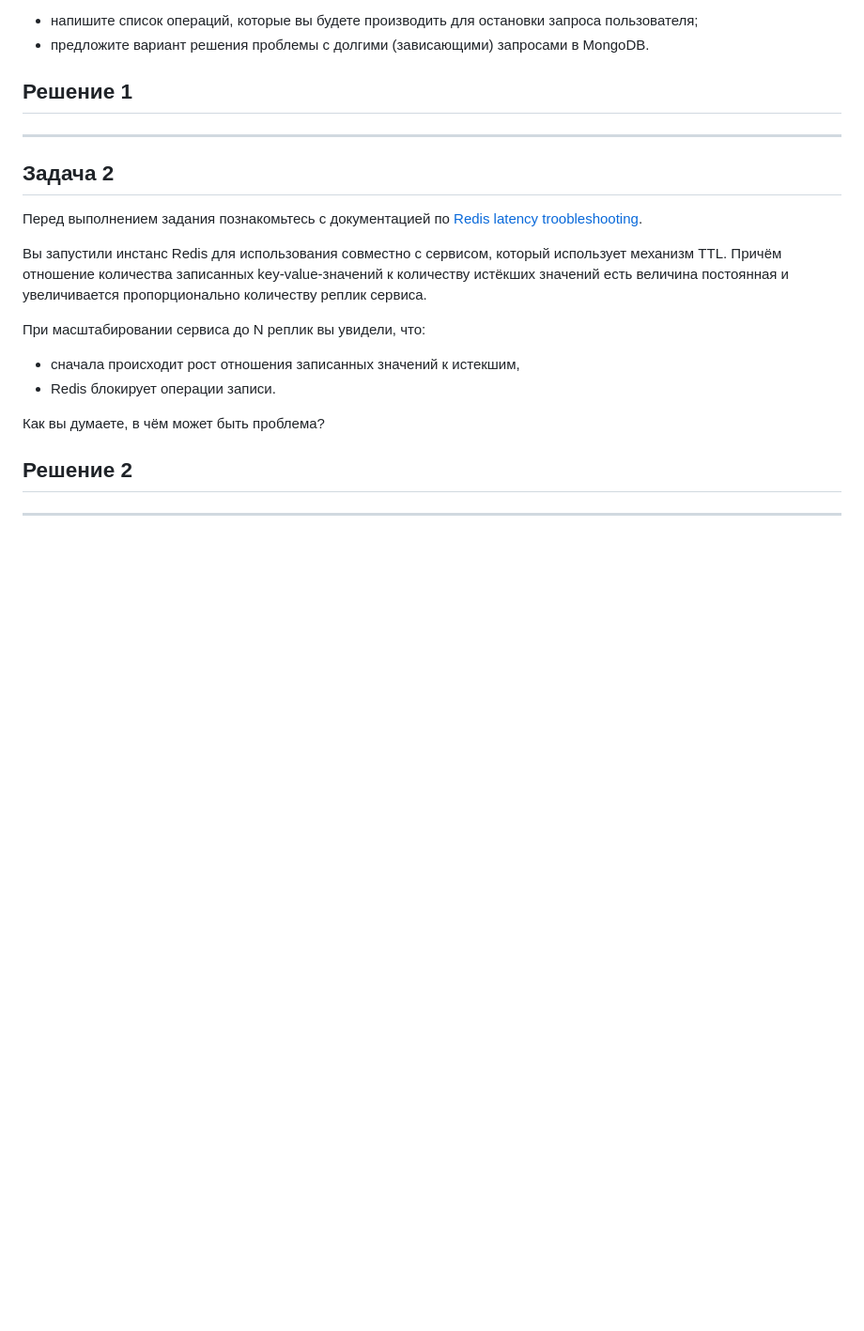
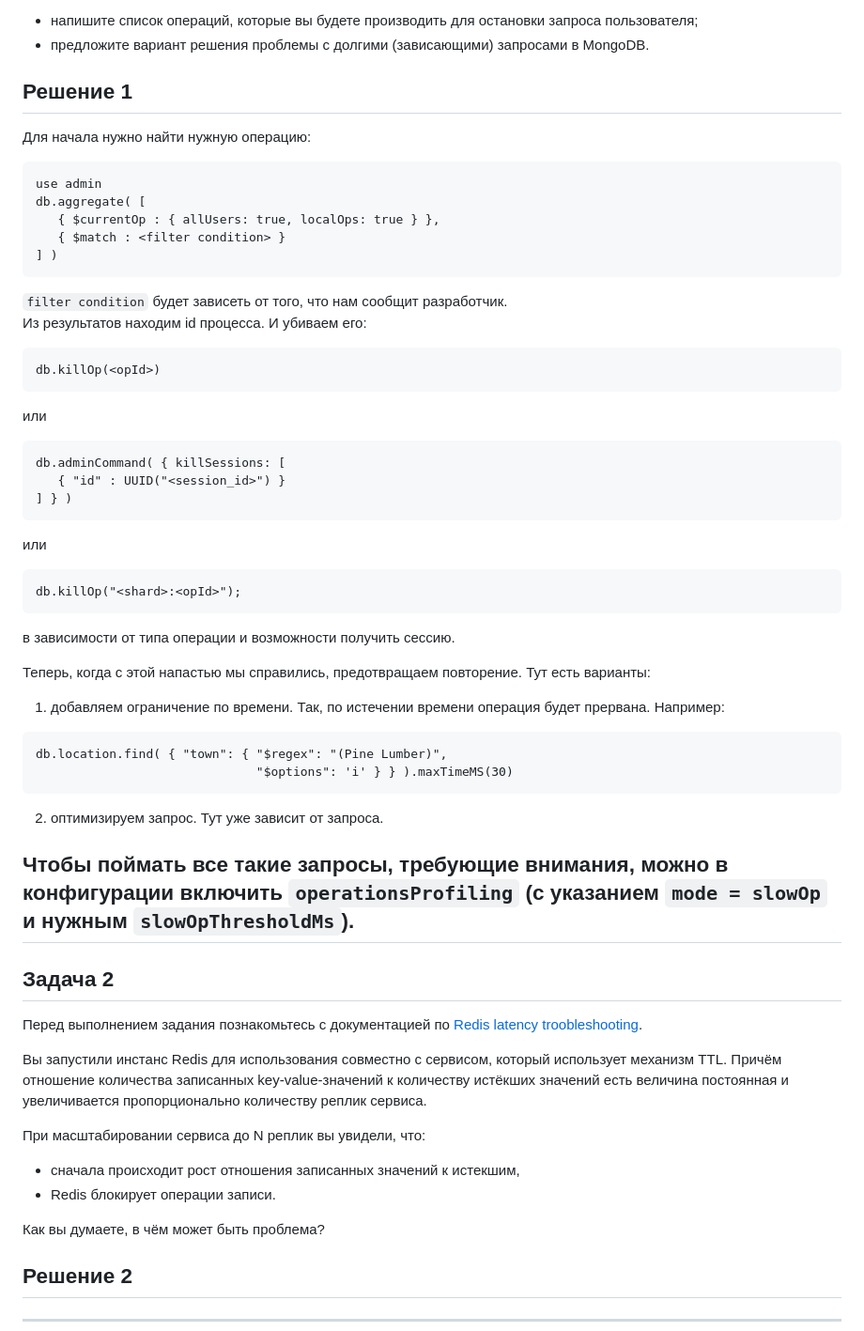
Before and after one commit to RedRatInTheHat/devops-netology, a Markdown page: homework/15.6/README.md, the part around the change. Shown at 94% size. Rendered like a GitHub page; blank space fills up the shorter version.

Commit message:
Add solution for 15.6

````diff
--- a/homework/15.6/README.md
+++ b/homework/15.6/README.md
@@ -12,7 +12,42 @@
 
 ## Решение 1
 
+Для начала нужно найти нужную операцию:
 
+```
+use admin
+db.aggregate( [
+   { $currentOp : { allUsers: true, localOps: true } },
+   { $match : <filter condition> }
+] )
+```
+`filter condition` будет зависеть от того, что нам сообщит разработчик.<br/>
+Из результатов находим id процесса. И убиваем его:
+```
+db.killOp(<opId>)
+```
+или
+```
+db.adminCommand( { killSessions: [
+   { "id" : UUID("<session_id>") }
+] } )
+```
+или
+```
+db.killOp("<shard>:<opId>");
+```
+в зависимости от типа операции и возможности получить сессию.
+
+Теперь, когда с этой напастью мы справились, предотвращаем повторение. Тут есть варианты:
+
+1. добавляем ограничение по времени. Так, по истечении времени операция будет прервана. Например:
+```
+db.location.find( { "town": { "$regex": "(Pine Lumber)",
+                              "$options": 'i' } } ).maxTimeMS(30)
+```
+2. оптимизируем запрос. Тут уже зависит от запроса.
+
+Чтобы поймать все такие запросы, требующие внимания, можно в конфигурации включить `operationsProfiling` (с указанием `mode = slowOp` и нужным `slowOpThresholdMs`).
 ---
 
 ## Задача 2
````
